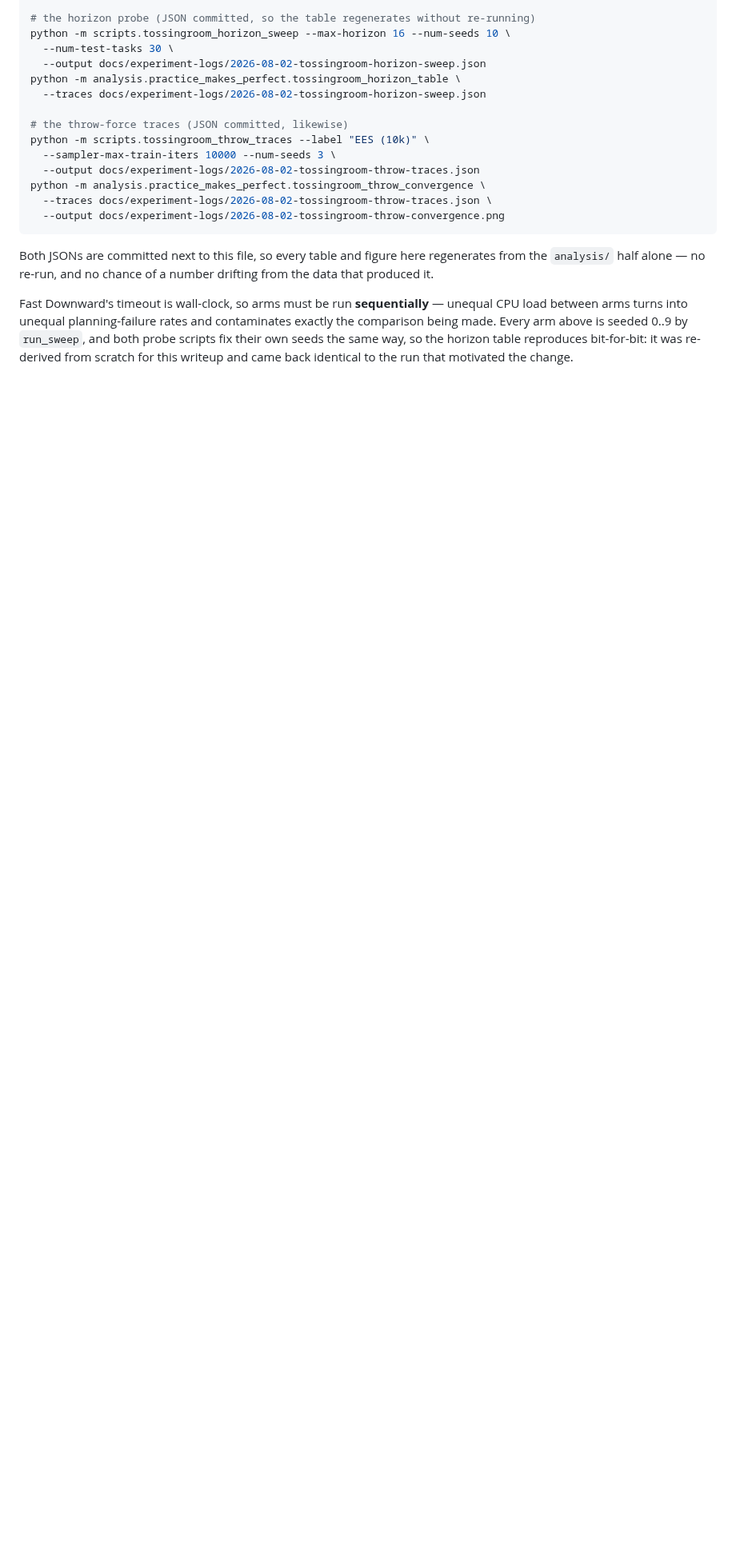
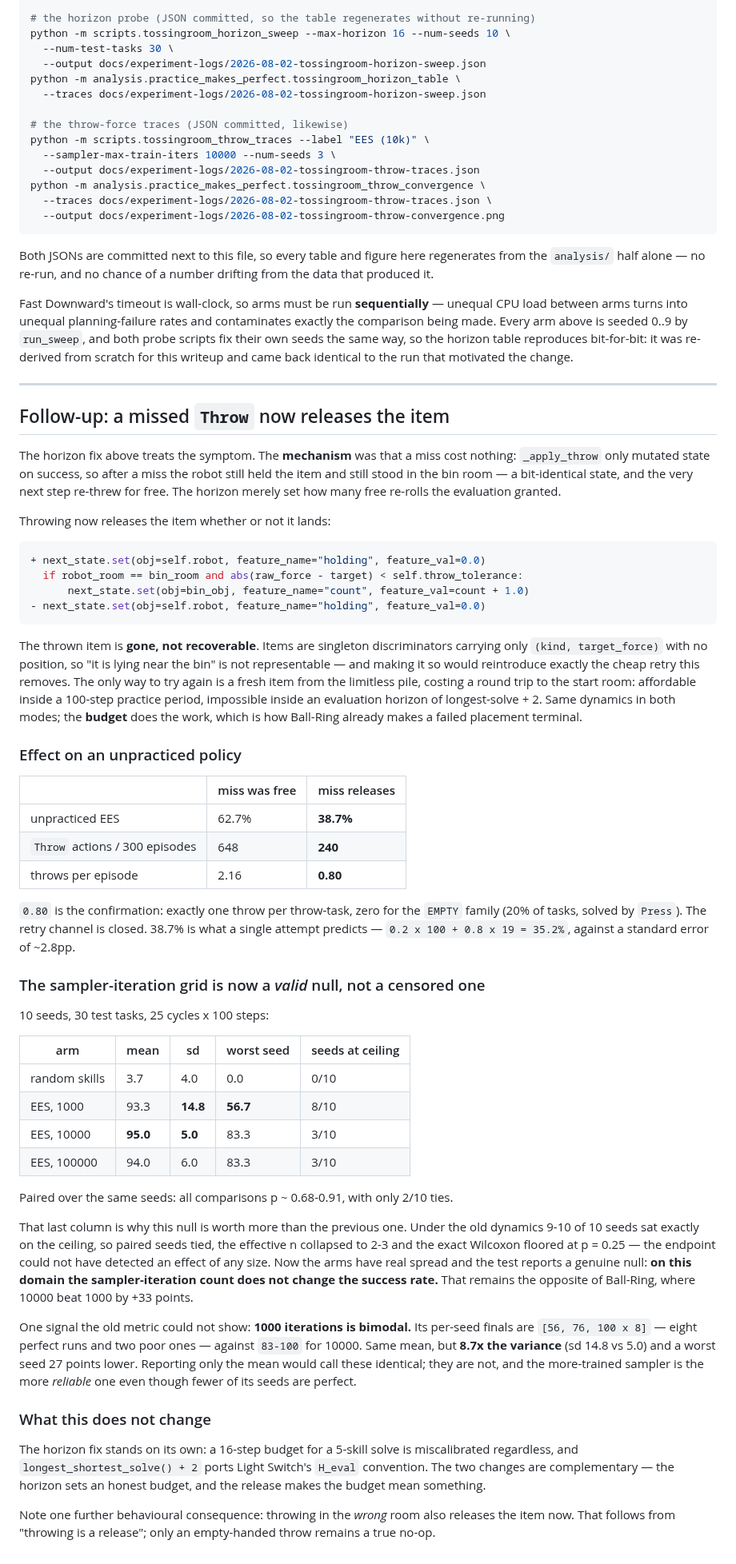
Before and after one commit to joshnroy/human-in-the-loop-practice-makes-perfect, a Markdown page: docs/experiment-logs/2026-08-02-tossingroom-ees-bringup.md, the part around the change. Shown at 80% size. GitHub-like rendering; blank space fills up the shorter version.

````diff
--- a/docs/experiment-logs/2026-08-02-tossingroom-ees-bringup.md
+++ b/docs/experiment-logs/2026-08-02-tossingroom-ees-bringup.md
@@ -336,3 +336,78 @@ exactly the comparison being made. Every arm above is seeded 0..9 by `run_sweep`
 both probe scripts fix their own seeds the same way, so the horizon table reproduces
 bit-for-bit: it was re-derived from scratch for this writeup and came back identical to
 the run that motivated the change.
+
+---
+
+## Follow-up: a missed `Throw` now releases the item
+
+The horizon fix above treats the symptom. The **mechanism** was that a miss cost nothing:
+`_apply_throw` only mutated state on success, so after a miss the robot still held the
+item and still stood in the bin room — a bit-identical state, and the very next step
+re-threw for free. The horizon merely set how many free re-rolls the evaluation granted.
+
+Throwing now releases the item whether or not it lands:
+
+```python
++ next_state.set(obj=self.robot, feature_name="holding", feature_val=0.0)
+  if robot_room == bin_room and abs(raw_force - target) < self.throw_tolerance:
+      next_state.set(obj=bin_obj, feature_name="count", feature_val=count + 1.0)
+- next_state.set(obj=self.robot, feature_name="holding", feature_val=0.0)
+```
+
+The thrown item is **gone, not recoverable**. Items are singleton discriminators carrying
+only `(kind, target_force)` with no position, so "it is lying near the bin" is not
+representable — and making it so would reintroduce exactly the cheap retry this removes.
+The only way to try again is a fresh item from the limitless pile, costing a round trip
+to the start room: affordable inside a 100-step practice period, impossible inside an
+evaluation horizon of longest-solve + 2. Same dynamics in both modes; the **budget** does
+the work, which is how Ball-Ring already makes a failed placement terminal.
+
+### Effect on an unpracticed policy
+
+| | miss was free | miss releases |
+|---|---|---|
+| unpracticed EES | 62.7% | **38.7%** |
+| `Throw` actions / 300 episodes | 648 | **240** |
+| throws per episode | 2.16 | **0.80** |
+
+`0.80` is the confirmation: exactly one throw per throw-task, zero for the `EMPTY` family
+(20% of tasks, solved by `Press`). The retry channel is closed. 38.7% is what a single
+attempt predicts — `0.2 x 100 + 0.8 x 19 = 35.2%`, against a standard error of ~2.8pp.
+
+### The sampler-iteration grid is now a *valid* null, not a censored one
+
+10 seeds, 30 test tasks, 25 cycles x 100 steps:
+
+| arm | mean | sd | worst seed | seeds at ceiling |
+|---|---|---|---|---|
+| random skills | 3.7 | 4.0 | 0.0 | 0/10 |
+| EES, 1000 | 93.3 | **14.8** | **56.7** | 8/10 |
+| EES, 10000 | **95.0** | **5.0** | 83.3 | 3/10 |
+| EES, 100000 | 94.0 | 6.0 | 83.3 | 3/10 |
+
+Paired over the same seeds: all comparisons p ~ 0.68-0.91, with only 2/10 ties.
+
+That last column is why this null is worth more than the previous one. Under the old
+dynamics 9-10 of 10 seeds sat exactly on the ceiling, so paired seeds tied, the effective
+n collapsed to 2-3 and the exact Wilcoxon floored at p = 0.25 — the endpoint could not
+have detected an effect of any size. Now the arms have real spread and the test reports a
+genuine null: **on this domain the sampler-iteration count does not change the success
+rate.** That remains the opposite of Ball-Ring, where 10000 beat 1000 by +33 points.
+
+One signal the old metric could not show: **1000 iterations is bimodal.** Its per-seed
+finals are `[56, 76, 100 x 8]` — eight perfect runs and two poor ones — against
+`83-100` for 10000. Same mean, but **8.7x the variance** (sd 14.8 vs 5.0) and a worst seed
+27 points lower. Reporting only the mean would call these identical; they are not, and the
+more-trained sampler is the more *reliable* one even though fewer of its seeds are perfect.
+
+### What this does not change
+
+The horizon fix stands on its own: a 16-step budget for a 5-skill solve is miscalibrated
+regardless, and `longest_shortest_solve() + 2` ports Light Switch's `H_eval` convention.
+The two changes are complementary — the horizon sets an honest budget, and the release
+makes the budget mean something.
+
+Note one further behavioural consequence: throwing in the *wrong* room also releases the
+item now. That follows from "throwing is a release"; only an empty-handed throw remains a
+true no-op.
````
Also changed, not shown: docs/experiment-logs/2026-08-02-tossingroom-ees-curves.png, docs/experiment-logs/2026-08-02-tossingroom-sampler-grid.png, 2 other files.
